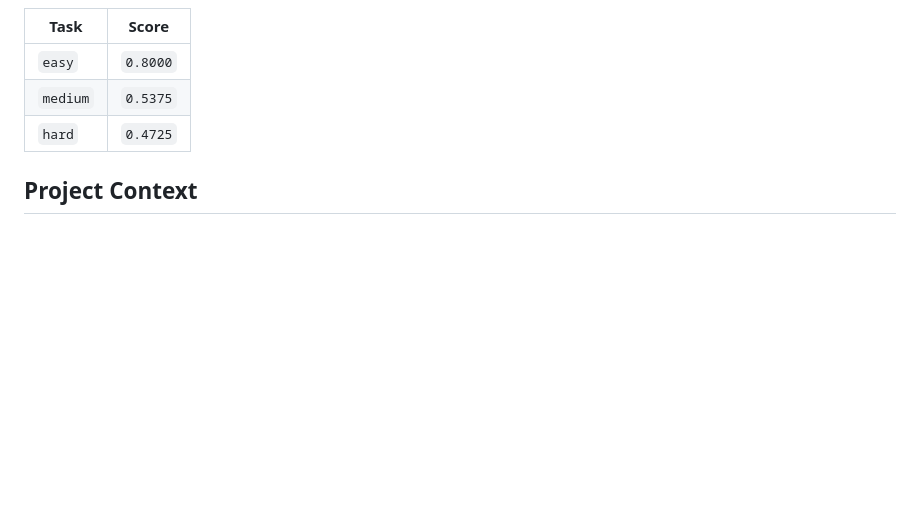
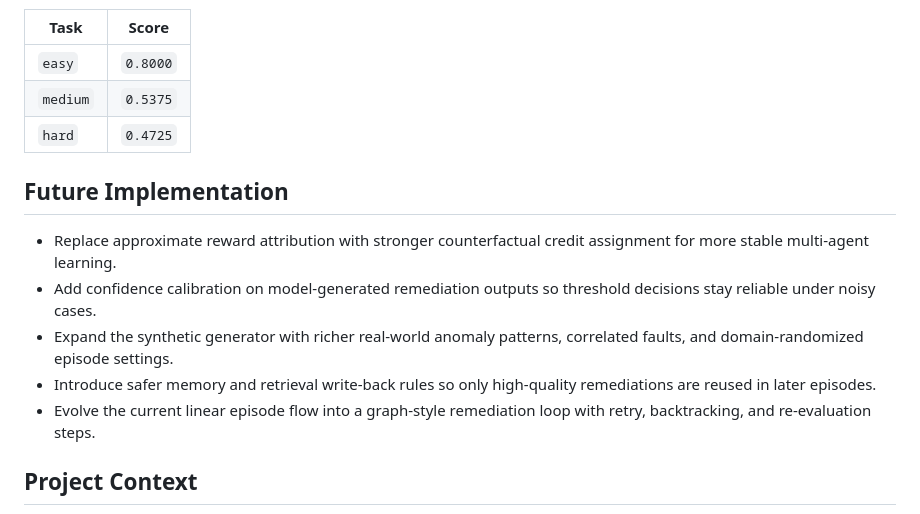
Before and after one commit to aryanvr961/Nova_RL, a Markdown page: README.md, the part around the change. GitHub-like rendering; blank space fills up the shorter version.

Commit message:
Add README future implementation summary

```diff
--- a/README.md
+++ b/README.md
@@ -278,6 +278,14 @@ Representative integration checks recorded these valid benchmark outputs:
 | `medium` | `0.5375` |
 | `hard` | `0.4725` |
 
+## Future Implementation
+
+- Replace approximate reward attribution with stronger counterfactual credit assignment for more stable multi-agent learning.
+- Add confidence calibration on model-generated remediation outputs so threshold decisions stay reliable under noisy cases.
+- Expand the synthetic generator with richer real-world anomaly patterns, correlated faults, and domain-randomized episode settings.
+- Introduce safer memory and retrieval write-back rules so only high-quality remediations are reused in later episodes.
+- Evolve the current linear episode flow into a graph-style remediation loop with retry, backtracking, and re-evaluation steps.
+
 ## Project Context
 
 Nova RL was built as an **OpenEnv-based ETL remediation benchmark** for the **Meta / PyTorch x Hugging Face x Scaler SST Hackathon**.
```
